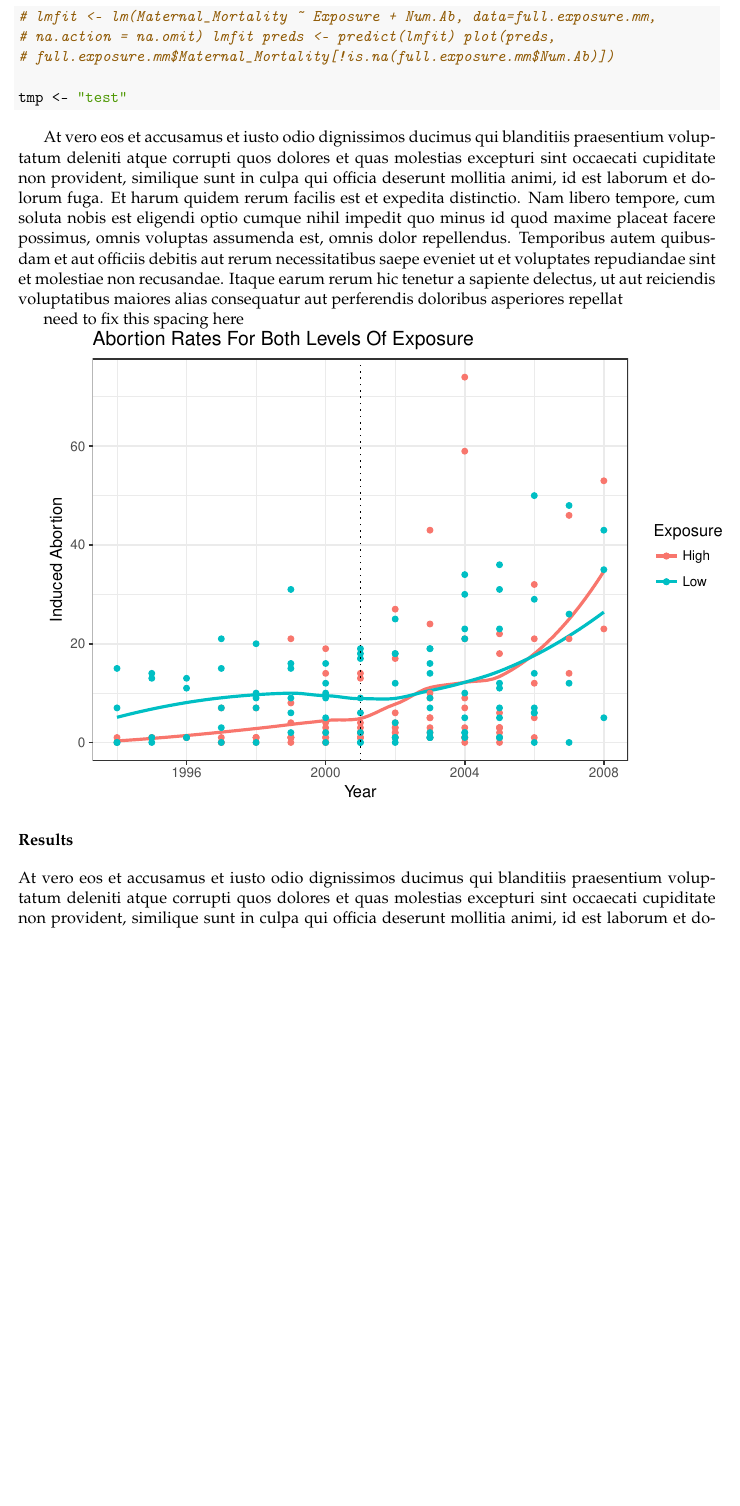
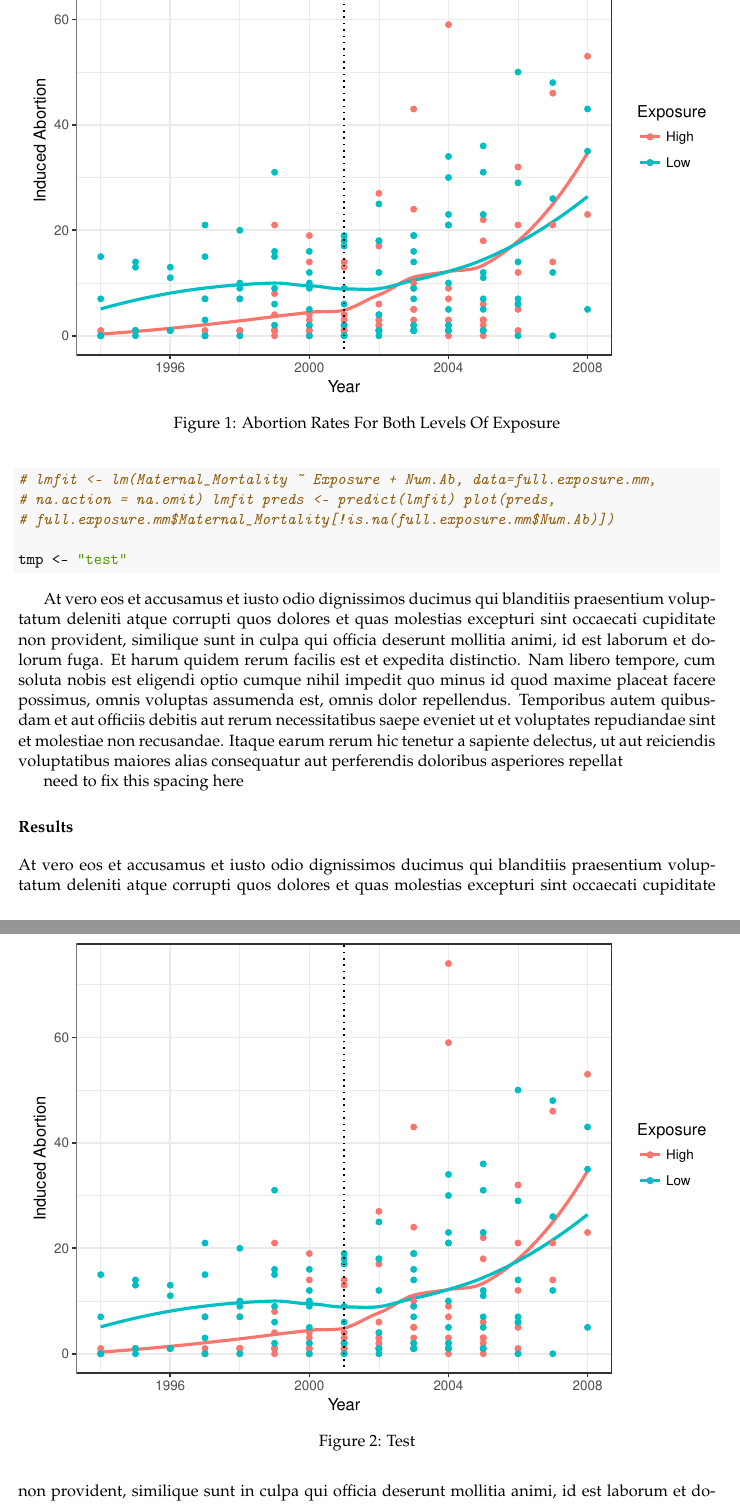
Before and after one commit to joshkeating/global-gag-rule, a LaTeX paper (paper/final-paper.tex): part of page 2 of 3 before the commit and two parts of pages 2 and 3 of 4 after it, the two joined at a grey line, cut so that both start at the same text, the shorter picture padded with empty space. Compiled offline with pdfLaTeX.

Commit message:
added figure lables to plots

```diff
--- a/paper/final-paper.tex
+++ b/paper/final-paper.tex
@@ -266,7 +266,11 @@ asperiores repellat
 
 need to fix this spacing here
 
+\begin{figure}
+\centering
 \includegraphics{final-paper_files/figure-latex/unnamed-chunk-2-1.pdf}
+\caption{Abortion Rates For Both Levels Of Exposure}
+\end{figure}
 
 \section{Results}\label{results}
 
@@ -300,6 +304,12 @@ earum rerum hic tenetur a sapiente delectus, ut aut reiciendis
 voluptatibus maiores alias consequatur aut perferendis doloribus
 asperiores repellat
 
+\begin{figure}
+\centering
+\includegraphics{final-paper_files/figure-latex/unnamed-chunk-3-1.pdf}
+\caption{Test}
+\end{figure}
+
 \section{Future Work}\label{future-work}
 
 At vero eos et accusamus et iusto odio dignissimos ducimus qui
```
Also changed, not shown: paper/final-paper.pdf, paper/final-paper_files/figure-latex/unnamed-chunk-2-1.pdf, paper/final-paper_files/figure-latex/unnamed-chunk-3-1.pdf (added), 1 other file.
